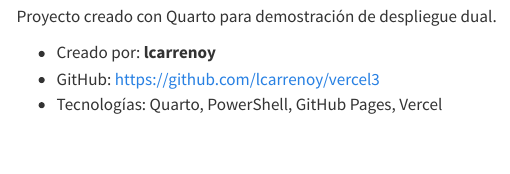
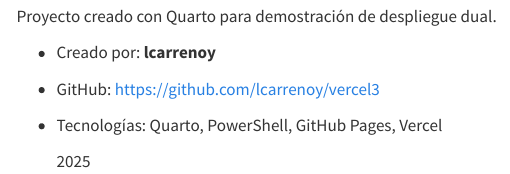
Before and after one commit to lcarrenoy/vercel3, a Quarto document (about.qmd): the page in a window 1100 px wide, from 130 px down. Rendered offline with R 4.5, knitr and Pandoc in place of Quarto, with nearby package versions; menus at the side of the page are left out.

Commit message:
Actualización fija de about.qmd para gh

```diff
--- a/about.qmd
+++ b/about.qmd
@@ -9,3 +9,5 @@
 - Creado por: **lcarrenoy**
 - GitHub: [https://github.com/lcarrenoy/vercel3](https://github.com/lcarrenoy/vercel3)
 - Tecnologías: Quarto, PowerShell, GitHub Pages, Vercel
+
+   2025
```
